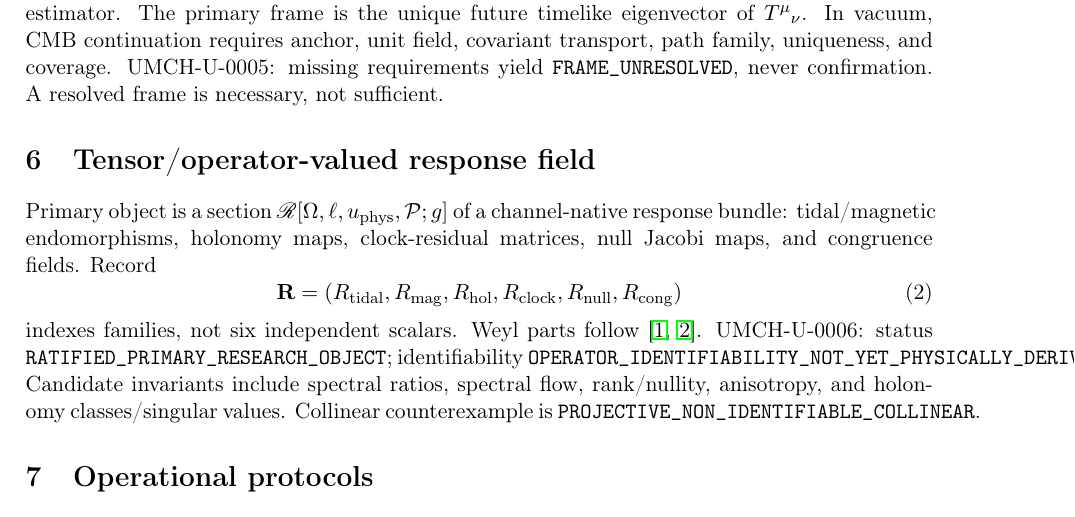
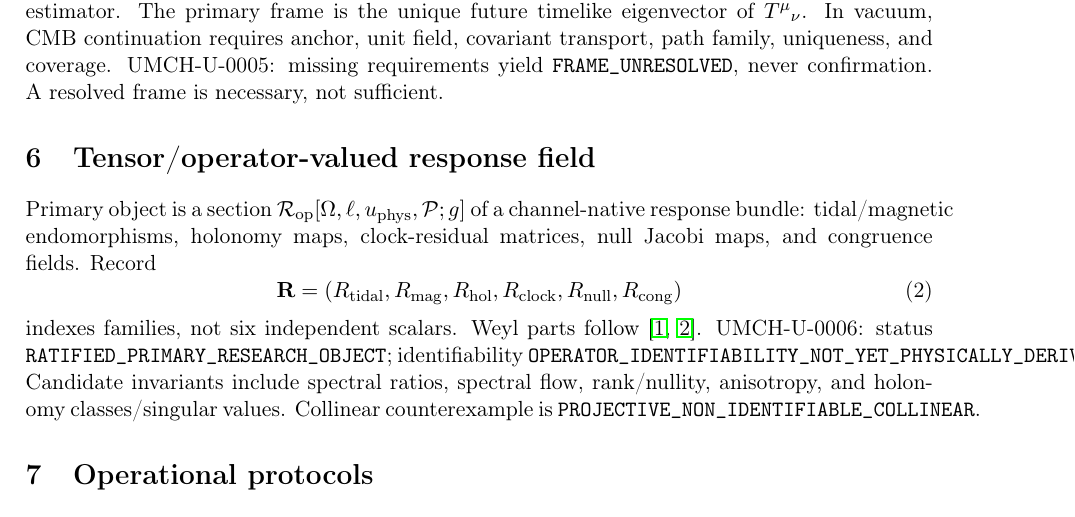
Before and after one commit to donatopepe/studi_relativita, a LaTeX paper (papers/umch/en/main.tex): part of page 2 of 5, cut so that both start at the same text. Compiled offline with pdfLaTeX.

Commit message:
fix: use core LaTeX operator-response notation (#25)

```diff
--- a/papers/umch/en/main.tex
+++ b/papers/umch/en/main.tex
@@ -1,6 +1,6 @@
 \documentclass[11pt,a4paper]{article}
 \usepackage[utf8]{inputenc}\usepackage[T1]{fontenc}\usepackage[english]{babel}
-\usepackage{amsmath,amssymb,mathrsfs,booktabs,geometry,hyperref}\geometry{margin=2.5cm}
+\usepackage{amsmath,amssymb,booktabs,geometry,hyperref}\geometry{margin=2.5cm}
 \title{UMCH: from worldline curvature to a multiscale operational spacetime hypothesis\\Critical synthesis, negative results, and identifiability gates}
 \author{Pepe Donato\\Independent Researcher}\date{2026}
 \begin{document}\maketitle
@@ -27,7 +27,7 @@ Let $(\mathcal M,g_{\rm real})$ be realized spacetime, not globally isometric to
 A region must be regular for the calculation, causally testable, and tied to a preregistered scale estimator. The primary frame is the unique future timelike eigenvector of $T^\mu{}_{\nu}$. In vacuum, CMB continuation requires anchor, unit field, covariant transport, path family, uniqueness, and coverage. UMCH-U-0005: missing requirements yield \verb|FRAME_UNRESOLVED|, never confirmation. A resolved frame is necessary, not sufficient.
 
 \section{Tensor/operator-valued response field}\label{sec:u-response}
-Primary object is a section $\mathscr R[\Omega,\ell,u_{\rm phys},\mathcal P;g]$ of a channel-native response bundle: tidal/magnetic endomorphisms, holonomy maps, clock-residual matrices, null Jacobi maps, and congruence fields. Record
+Primary object is a section $\mathcal R_{\rm op}[\Omega,\ell,u_{\rm phys},\mathcal P;g]$ of a channel-native response bundle: tidal/magnetic endomorphisms, holonomy maps, clock-residual matrices, null Jacobi maps, and congruence fields. Record
 \begin{equation}\label{eq:u-vector}\mathbf R=(R_{\rm tidal},R_{\rm mag},R_{\rm hol},R_{\rm clock},R_{\rm null},R_{\rm cong})\end{equation}
 indexes families, not six independent scalars. Weyl parts follow \cite{Bonnor1995,MaartensBassett1998}. UMCH-U-0006: status \verb|RATIFIED_PRIMARY_RESEARCH_OBJECT|; identifiability \verb|OPERATOR_IDENTIFIABILITY_NOT_YET_PHYSICALLY_DERIVED|. Candidate invariants include spectral ratios, spectral flow, rank/nullity, anisotropy, and holonomy classes/singular values. Collinear counterexample is \verb|PROJECTIVE_NON_IDENTIFIABLE_COLLINEAR|.
 
```
Also changed, not shown: papers/umch/it/main.tex (+2 -2 lines).
